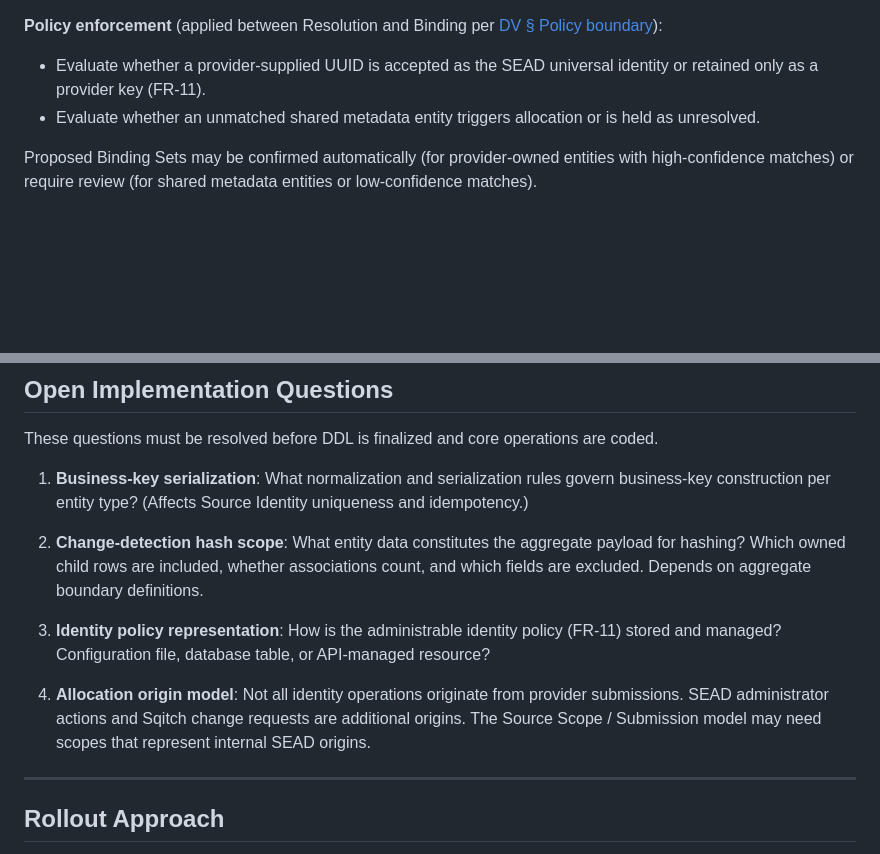
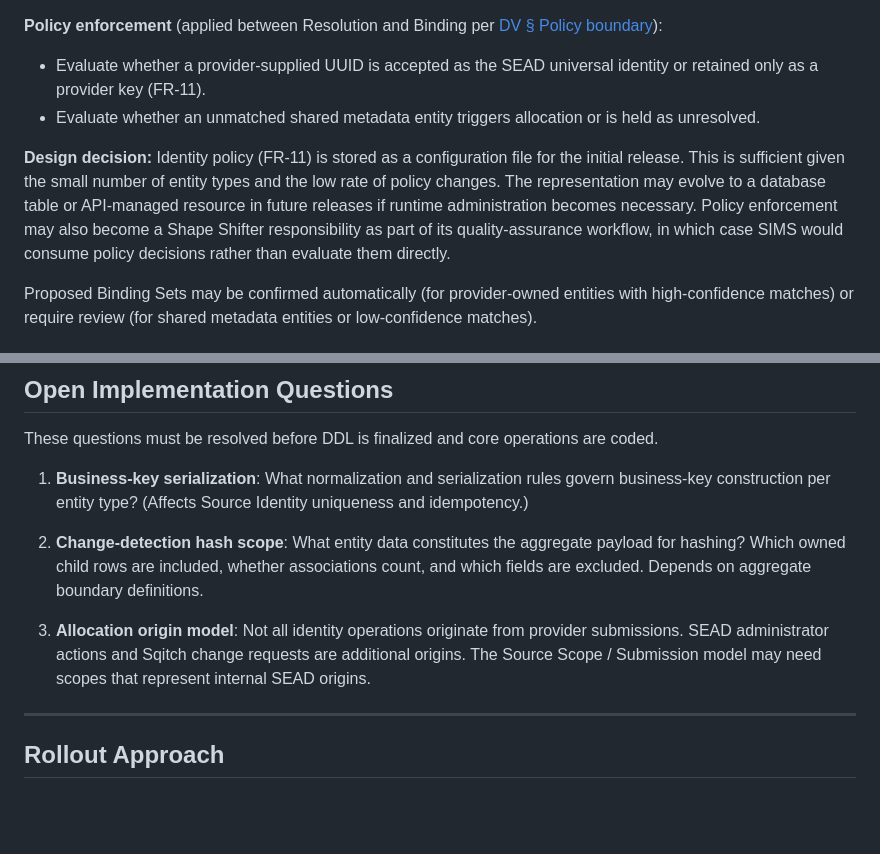
Before and after one commit to humlab-sead/sead_authority_service, a Markdown page: docs/sims/IMPLEMENTATION_VIEW.md, 2 parts joined by grey strips. Drawn GitHub-style; blank space fills up the shorter version.

Commit message:
docs(sims): resolve identity policy representation question (FR-11)
- Configuration file is sufficient for initial release
- May evolve to database table or API resource in future
- May become a Shape Shifter QA responsibility
- Remove open question #3, renumber remaining to 3

```diff
--- a/docs/sims/IMPLEMENTATION_VIEW.md
+++ b/docs/sims/IMPLEMENTATION_VIEW.md
@@ -183,6 +183,8 @@ Implements step 2 of the decision flow: **Binding**.
 - Evaluate whether a provider-supplied UUID is accepted as the SEAD universal identity or retained only as a provider key (FR-11).
 - Evaluate whether an unmatched shared metadata entity triggers allocation or is held as unresolved.
 
+**Design decision:** Identity policy (FR-11) is stored as a configuration file for the initial release. This is sufficient given the small number of entity types and the low rate of policy changes. The representation may evolve to a database table or API-managed resource in future releases if runtime administration becomes necessary. Policy enforcement may also become a Shape Shifter responsibility as part of its quality-assurance workflow, in which case SIMS would consume policy decisions rather than evaluate them directly.
+
 Proposed Binding Sets may be confirmed automatically (for provider-owned entities with high-confidence matches) or require review (for shared metadata entities or low-confidence matches).
 
 ### 3. Associate with Change Request
@@ -274,9 +276,7 @@ These questions must be resolved before DDL is finalized and core operations are
 
 2. **Change-detection hash scope**: What entity data constitutes the aggregate payload for hashing? Which owned child rows are included, whether associations count, and which fields are excluded. Depends on aggregate boundary definitions.
 
-3. **Identity policy representation**: How is the administrable identity policy (FR-11) stored and managed? Configuration file, database table, or API-managed resource?
-
-4. **Allocation origin model**: Not all identity operations originate from provider submissions. SEAD administrator actions and Sqitch change requests are additional origins. The Source Scope / Submission model may need scopes that represent internal SEAD origins.
+3. **Allocation origin model**: Not all identity operations originate from provider submissions. SEAD administrator actions and Sqitch change requests are additional origins. The Source Scope / Submission model may need scopes that represent internal SEAD origins.
 
 ---
 
```
